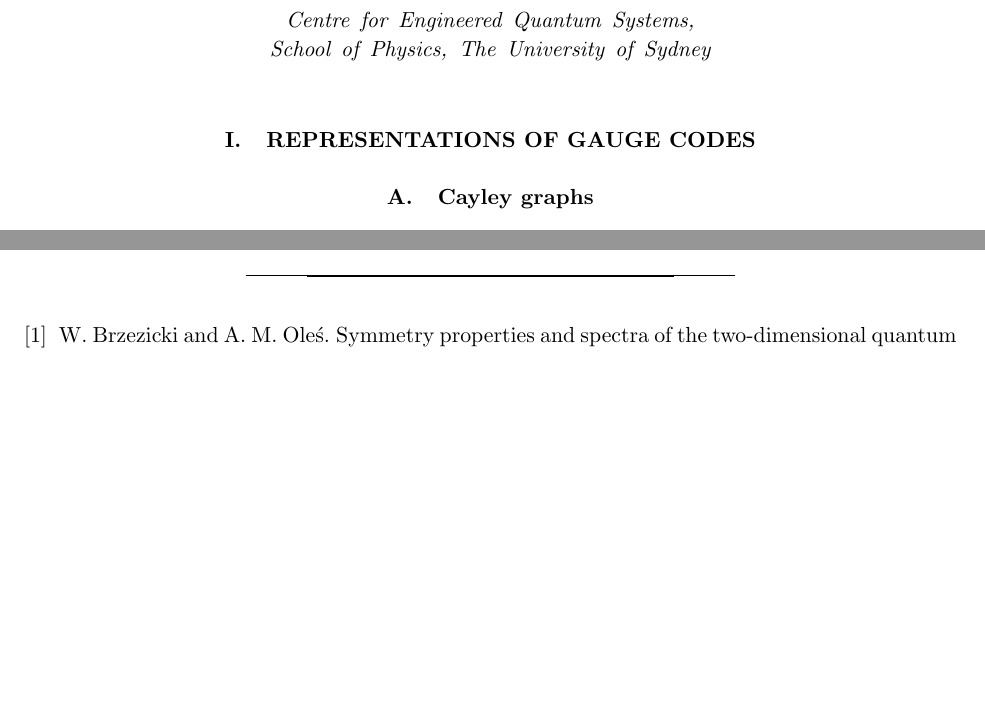
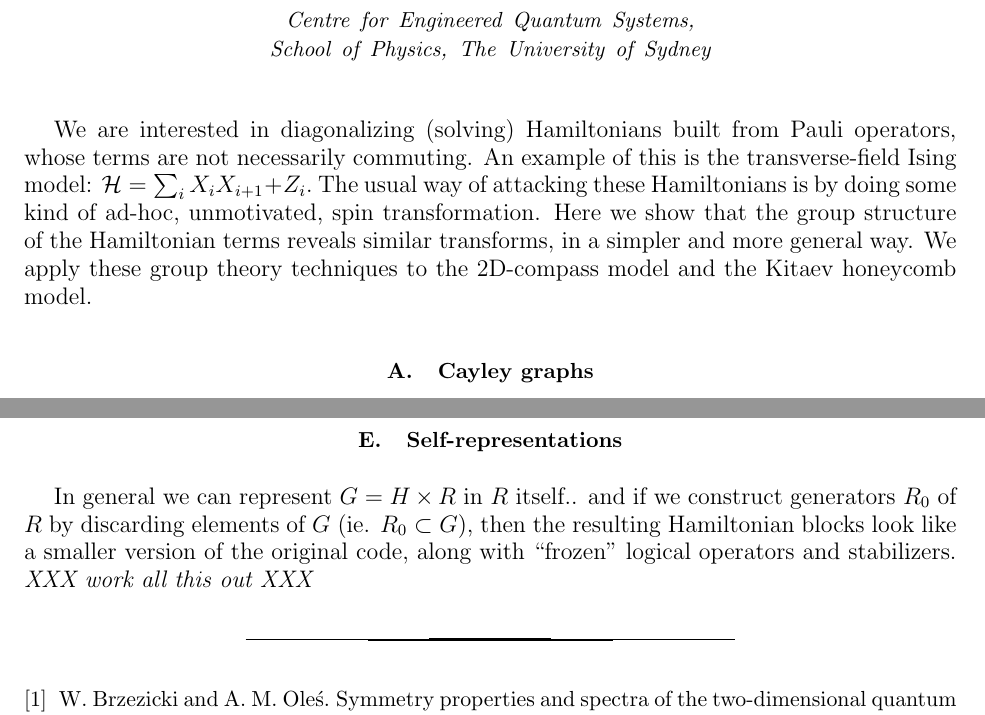
Before and after one commit to punkdit/spectrum2015, a LaTeX paper (repr.tex): two parts of pages 1 and 6 of 6 before the commit and two parts of pages 1 and 7 of 7 after it, joined at a grey line, cut so that both start at the same text, the shorter picture padded with empty space. Compiled offline with pdfLaTeX.

Commit message:
tinkering

```diff
--- a/repr.tex
+++ b/repr.tex
@@ -52,18 +52,32 @@
 
 %\section{Introduction}
 
+%Transverse field Ising model:
+%$$
+%    \Ham = \sum_i X_i X_{i+1} + Z_i.
+%$$
 %The $XY$ model:
 %$$
 %    \Ham = \sum_i X_i X_{i+1} + Z_i Z_{i+1}.
 %$$
-%Transverse field Ising model:
-%$$
-%    \Ham = \sum_i X_i X_{i+1} + Z_i.
-%$$
 %In both these cases the existence of large weight stabilizer generators
 %causes the gapless behaviour.
 
-\section{Representations of gauge codes}
+We are interested in diagonalizing (solving) Hamiltonians
+built from Pauli operators, whose terms are not necessarily commuting.
+An example of this is the
+transverse-field Ising model:
+$\Ham = \sum_i X_i X_{i+1} + Z_i.$
+The usual way of attacking these Hamiltonians is
+by doing some kind of ad-hoc, unmotivated, spin transformation.
+Here we show that the group structure of the
+Hamiltonian terms reveals similar transforms,
+in a simpler and more general way.
+We apply these group theory techniques
+to the 2D-compass model and the Kitaev honeycomb
+model.
+
+%\section{Representations of gauge codes}
 
 %It follows that the adjacency matrix $A$ of Cayley($G$, $S$)
 %is the linear operator $A:\Complex[G]\to\Complex[G]$
@@ -569,6 +588,15 @@ Y_{i+1,j1}Y_{i,j+1,2} &= g_{i+1,j1}g_{i,j+1,2}.
 %A similar analysis applies to the ising model, Jordan-Wigner...
 %http://arxiv.org/pdf/1504.01444 page 86.
 
+\subsection{Self-representations}
+
+In general we can represent $G=H\times R$ in $R$ itself..
+and if we construct generators $R_0$ of $R$ by discarding
+elements of $G$ (ie. $R_0\subset G$), then the resulting
+Hamiltonian blocks look like a smaller version
+of the original code, along with ``frozen'' logical
+operators and stabilizers. {\it XXX work all this out XXX}
+
 
 %\appendix
 %\section{Technical stuff...}
```
Also changed, not shown: repr.tex (9 more changed lines).
